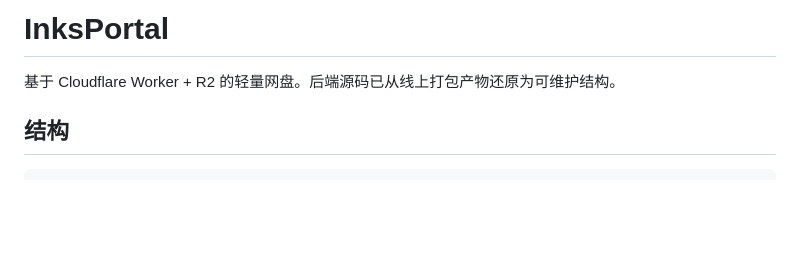
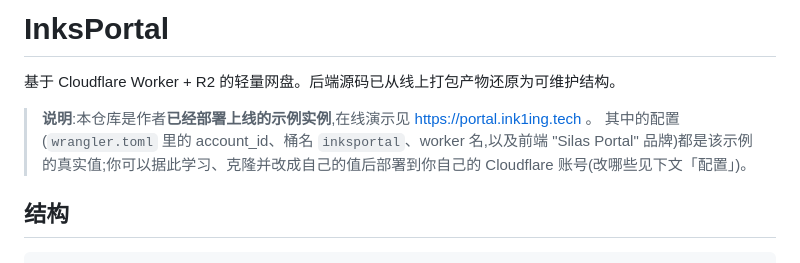
Before and after one commit to ink1ing/your-cloud, a Markdown page: README.md, the part around the change. GitHub-like rendering; blank space fills up the shorter version.

Commit message:
README: note this repo is the author's already-deployed live example

```diff
--- a/README.md
+++ b/README.md
@@ -1,6 +1,9 @@
 # InksPortal
 
 基于 Cloudflare Worker + R2 的轻量网盘。后端源码已从线上打包产物还原为可维护结构。
+
+> **说明**:本仓库是作者**已经部署上线的示例实例**,在线演示见 https://portal.ink1ing.tech 。
+> 其中的配置(`wrangler.toml` 里的 account_id、桶名 `inksportal`、worker 名,以及前端 "Silas Portal" 品牌)都是该示例的真实值;你可以据此学习、克隆并改成自己的值后部署到你自己的 Cloudflare 账号(改哪些见下文「配置」)。
 
 ## 结构
 
```
